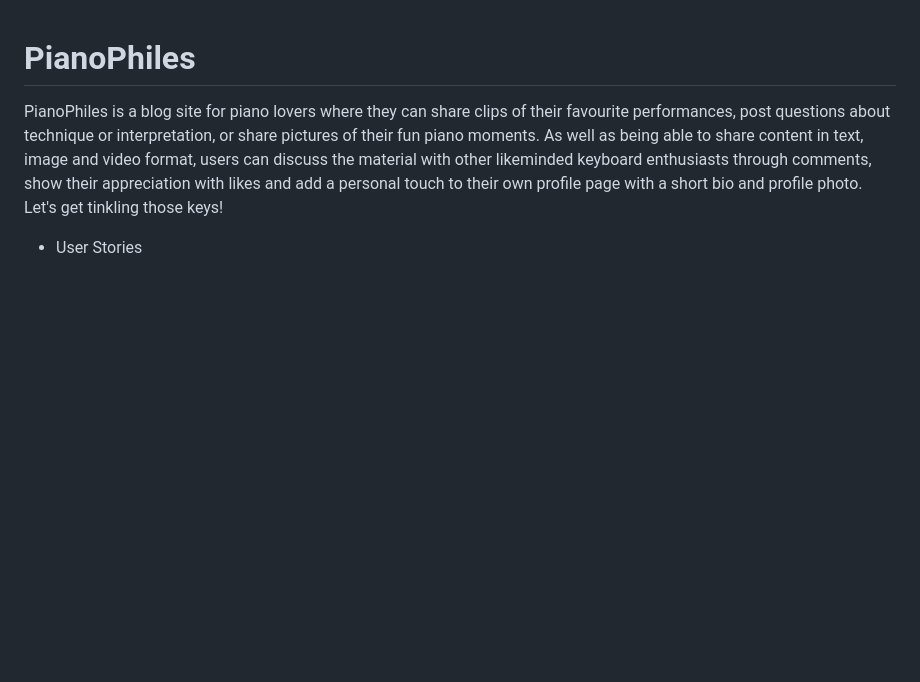
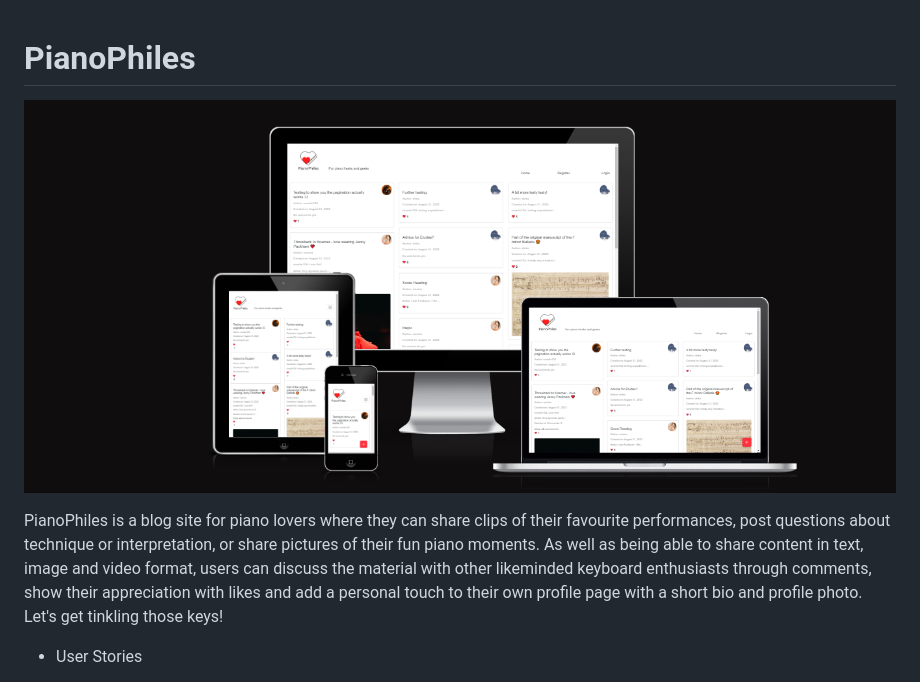
Before and after one commit to sonetto104/CIPP4-PRegan, a Markdown page: README.md, the part around the change. Drawn GitHub-style; pictures changed too: static/assets/img/amiresponsive-mockup.png (added); blank space fills up the shorter version.

Commit message:
Add preview to readme.

```diff
--- a/README.md
+++ b/README.md
@@ -1,5 +1,7 @@
 
 # PianoPhiles
+
+![Preview of PianoPhiles](/static/assets/img/amiresponsive-mockup.png)
 
 PianoPhiles is a blog site for piano lovers where they can share clips of their favourite performances, post questions about technique or interpretation, or share pictures of their fun piano moments. As well as being able to share content in text, image and video format, users can discuss the material with other likeminded keyboard enthusiasts through comments, show their appreciation with likes and add a personal touch to their own profile page with a short bio and profile photo. Let's get tinkling those keys!
 
```
